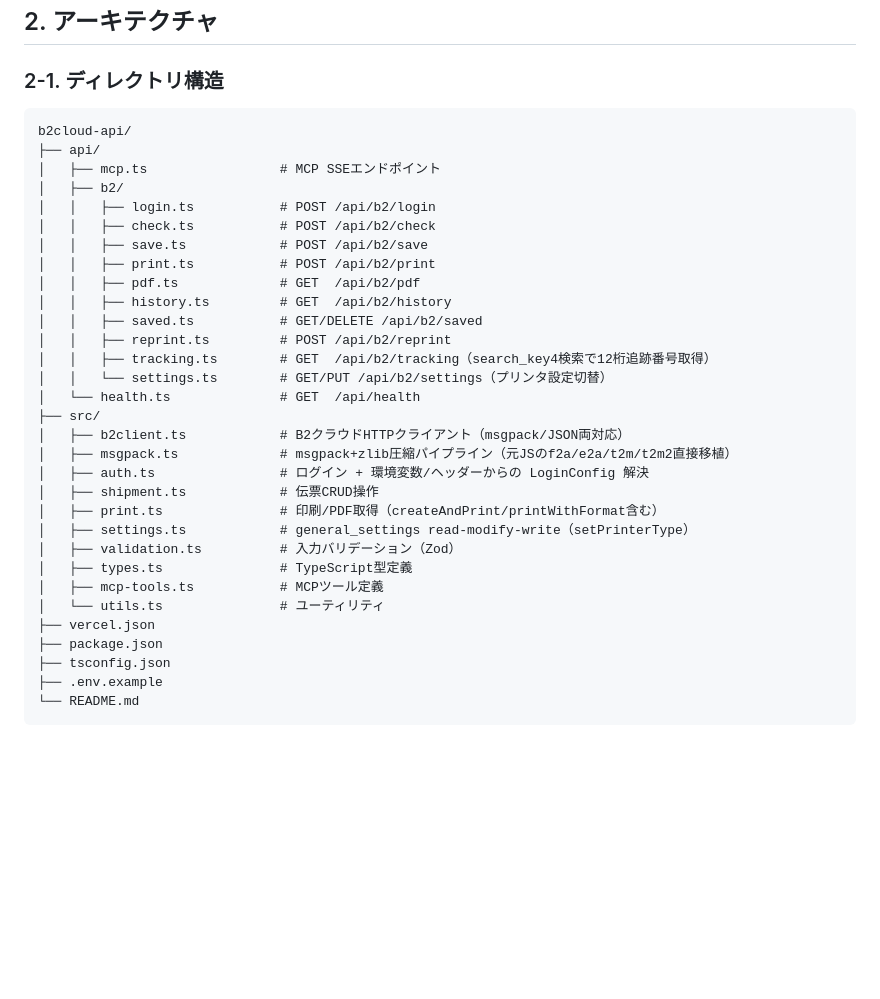
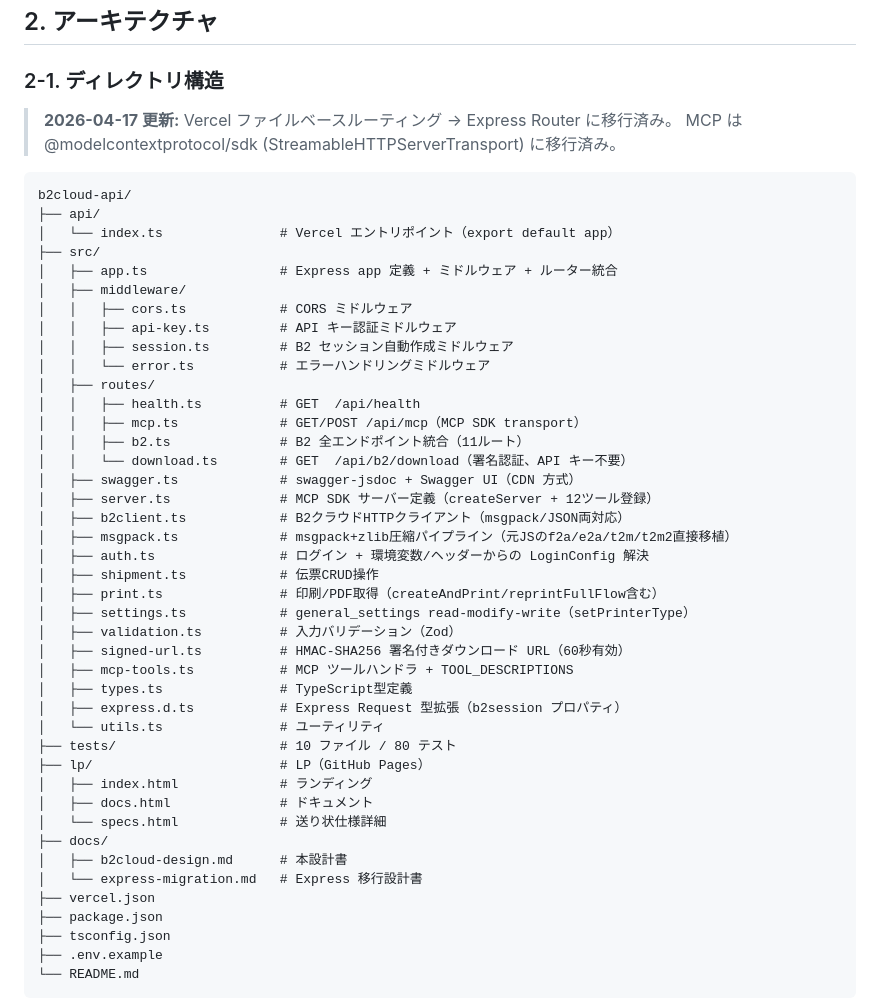
Before and after one commit to DaisukeHori/b2cloud-api, a Markdown page: docs/b2cloud-design.md, the part around the change. Rendered like a GitHub page; blank space fills up the shorter version.

````diff
--- a/docs/b2cloud-design.md
+++ b/docs/b2cloud-design.md
@@ -148,33 +148,47 @@ Claude Code による自立実装を目的とした**完全仕様書**。ブラ
 
 ### 2-1. ディレクトリ構造
 
+> **2026-04-17 更新:** Vercel ファイルベースルーティング → Express Router に移行済み。
+> MCP は @modelcontextprotocol/sdk (StreamableHTTPServerTransport) に移行済み。
+
 ```
 b2cloud-api/
 ├── api/
-│   ├── mcp.ts                 # MCP SSEエンドポイント
-│   ├── b2/
-│   │   ├── login.ts           # POST /api/b2/login
-│   │   ├── check.ts           # POST /api/b2/check
-│   │   ├── save.ts            # POST /api/b2/save
-│   │   ├── print.ts           # POST /api/b2/print
-│   │   ├── pdf.ts             # GET  /api/b2/pdf
-│   │   ├── history.ts         # GET  /api/b2/history
-│   │   ├── saved.ts           # GET/DELETE /api/b2/saved
-│   │   ├── reprint.ts         # POST /api/b2/reprint
-│   │   ├── tracking.ts        # GET  /api/b2/tracking（search_key4検索で12桁追跡番号取得）
-│   │   └── settings.ts        # GET/PUT /api/b2/settings（プリンタ設定切替）
-│   └── health.ts              # GET  /api/health
+│   └── index.ts               # Vercel エントリポイント（export default app）
 ├── src/
+│   ├── app.ts                 # Express app 定義 + ミドルウェア + ルーター統合
+│   ├── middleware/
+│   │   ├── cors.ts            # CORS ミドルウェア
+│   │   ├── api-key.ts         # API キー認証ミドルウェア
+│   │   ├── session.ts         # B2 セッション自動作成ミドルウェア
+│   │   └── error.ts           # エラーハンドリングミドルウェア
+│   ├── routes/
+│   │   ├── health.ts          # GET  /api/health
+│   │   ├── mcp.ts             # GET/POST /api/mcp（MCP SDK transport）
+│   │   ├── b2.ts              # B2 全エンドポイント統合（11ルート）
+│   │   └── download.ts        # GET  /api/b2/download（署名認証、API キー不要）
+│   ├── swagger.ts             # swagger-jsdoc + Swagger UI（CDN 方式）
+│   ├── server.ts              # MCP SDK サーバー定義（createServer + 12ツール登録）
 │   ├── b2client.ts            # B2クラウドHTTPクライアント（msgpack/JSON両対応）
 │   ├── msgpack.ts             # msgpack+zlib圧縮パイプライン（元JSのf2a/e2a/t2m/t2m2直接移植）
 │   ├── auth.ts                # ログイン + 環境変数/ヘッダーからの LoginConfig 解決
 │   ├── shipment.ts            # 伝票CRUD操作
-│   ├── print.ts               # 印刷/PDF取得（createAndPrint/printWithFormat含む）
+│   ├── print.ts               # 印刷/PDF取得（createAndPrint/reprintFullFlow含む）
 │   ├── settings.ts            # general_settings read-modify-write（setPrinterType）
 │   ├── validation.ts          # 入力バリデーション（Zod）
+│   ├── signed-url.ts          # HMAC-SHA256 署名付きダウンロード URL（60秒有効）
+│   ├── mcp-tools.ts           # MCP ツールハンドラ + TOOL_DESCRIPTIONS
 │   ├── types.ts               # TypeScript型定義
-│   ├── mcp-tools.ts           # MCPツール定義
+│   ├── express.d.ts           # Express Request 型拡張（b2session プロパティ）
 │   └── utils.ts               # ユーティリティ
+├── tests/                     # 10 ファイル / 80 テスト
+├── lp/                        # LP（GitHub Pages）
+│   ├── index.html             # ランディング
+│   ├── docs.html              # ドキュメント
+│   └── specs.html             # 送り状仕様詳細
+├── docs/
+│   ├── b2cloud-design.md      # 本設計書
+│   └── express-migration.md   # Express 移行設計書
 ├── vercel.json
 ├── package.json
 ├── tsconfig.json
````
Also changed, not shown: docs/express-migration.md (+69 -1 lines).
